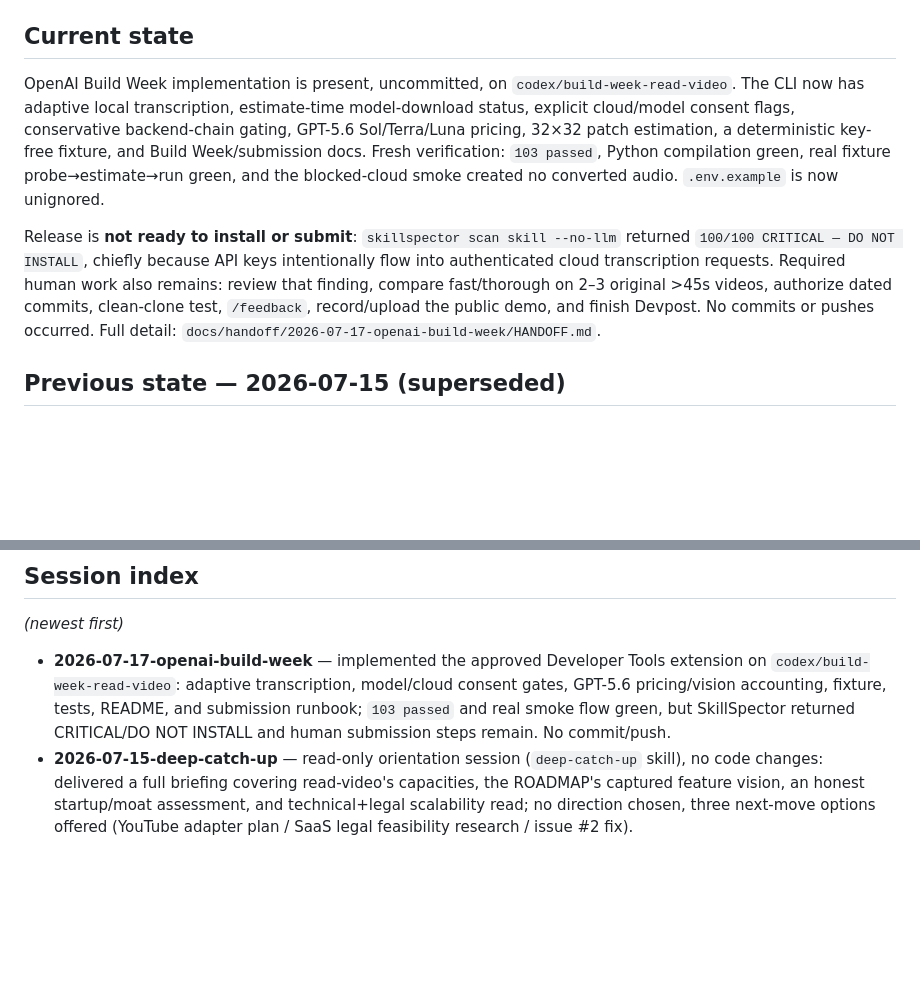
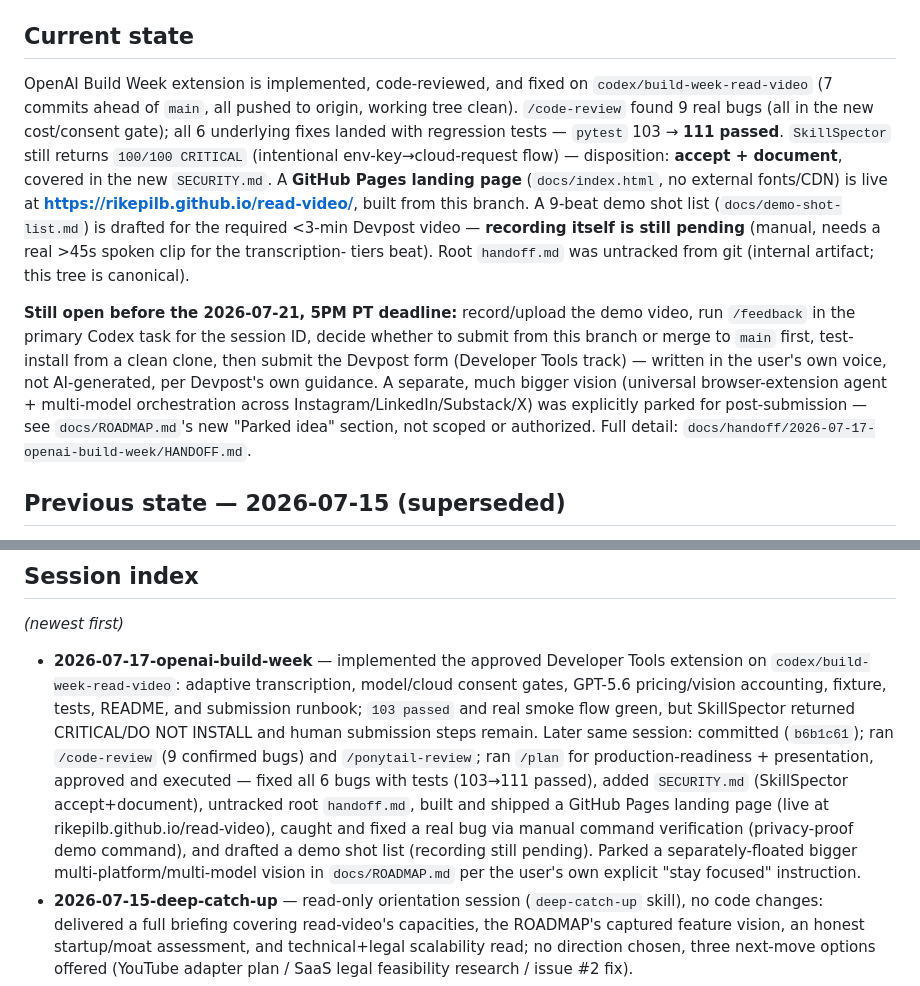
Before and after one commit to RikepilB/read-video, a Markdown page: docs/handoff/HANDOFF.md, 2 parts joined by grey strips. Drawn GitHub-style; blank space fills up the shorter version.

Commit message:
docs: update handoff tree after production-readiness + presentation pass
Records the code-review->fix cycle (9 findings, 6 real bugs fixed),
SkillSpector disposition, landing page ship, the real bug caught by
manually verifying the privacy-proof demo command, the demo shot list,
and the parked multi-platform/multi-model vision.

Co-Authored-By: Claude Sonnet 5 <noreply@anthropic.com>

```diff
--- a/docs/handoff/HANDOFF.md
+++ b/docs/handoff/HANDOFF.md
@@ -11,18 +11,24 @@ isn't enough.
 
 ## Current state
 
-OpenAI Build Week implementation is present, uncommitted, on `codex/build-week-read-video`.
-The CLI now has adaptive local transcription, estimate-time model-download status, explicit
-cloud/model consent flags, conservative backend-chain gating, GPT-5.6 Sol/Terra/Luna pricing,
-32×32 patch estimation, a deterministic key-free fixture, and Build Week/submission docs. Fresh
-verification: `103 passed`, Python compilation green, real fixture probe→estimate→run green, and
-the blocked-cloud smoke created no converted audio. `.env.example` is now unignored.
+OpenAI Build Week extension is implemented, code-reviewed, and fixed on
+`codex/build-week-read-video` (7 commits ahead of `main`, all pushed to origin, working tree
+clean). `/code-review` found 9 real bugs (all in the new cost/consent gate); all 6 underlying
+fixes landed with regression tests — `pytest` 103 → **111 passed**. `SkillSpector` still returns
+`100/100 CRITICAL` (intentional env-key→cloud-request flow) — disposition: **accept + document**,
+covered in the new `SECURITY.md`. A **GitHub Pages landing page** (`docs/index.html`, no external
+fonts/CDN) is live at **https://rikepilb.github.io/read-video/**, built from this branch. A 9-beat
+demo shot list (`docs/demo-shot-list.md`) is drafted for the required <3-min Devpost video —
+**recording itself is still pending** (manual, needs a real >45s spoken clip for the transcription-
+tiers beat). Root `handoff.md` was untracked from git (internal artifact; this tree is canonical).
 
-Release is **not ready to install or submit**: `skillspector scan skill --no-llm` returned
-`100/100 CRITICAL — DO NOT INSTALL`, chiefly because API keys intentionally flow into authenticated
-cloud transcription requests. Required human work also remains: review that finding, compare
-fast/thorough on 2–3 original >45s videos, authorize dated commits, clean-clone test, `/feedback`,
-record/upload the public demo, and finish Devpost. No commits or pushes occurred. Full detail:
+**Still open before the 2026-07-21, 5PM PT deadline:** record/upload the demo video, run
+`/feedback` in the primary Codex task for the session ID, decide whether to submit from this
+branch or merge to `main` first, test-install from a clean clone, then submit the Devpost form
+(Developer Tools track) — written in the user's own voice, not AI-generated, per Devpost's own
+guidance. A separate, much bigger vision (universal browser-extension agent + multi-model
+orchestration across Instagram/LinkedIn/Substack/X) was explicitly parked for post-submission —
+see `docs/ROADMAP.md`'s new "Parked idea" section, not scoped or authorized. Full detail:
 `docs/handoff/2026-07-17-openai-build-week/HANDOFF.md`.
 
 ## Previous state — 2026-07-15 (superseded)
@@ -84,7 +90,14 @@ _(newest first)_
   `codex/build-week-read-video`: adaptive transcription, model/cloud consent gates, GPT-5.6
   pricing/vision accounting, fixture, tests, README, and submission runbook; `103 passed` and real
   smoke flow green, but SkillSpector returned CRITICAL/DO NOT INSTALL and human submission steps
-  remain. No commit/push.
+  remain. Later same session: committed (`b6b1c61`); ran `/code-review` (9 confirmed bugs) and
+  `/ponytail-review`; ran `/plan` for production-readiness + presentation, approved and executed —
+  fixed all 6 bugs with tests (103→111 passed), added `SECURITY.md` (SkillSpector accept+document),
+  untracked root `handoff.md`, built and shipped a GitHub Pages landing page (live at
+  rikepilb.github.io/read-video), caught and fixed a real bug via manual command verification
+  (privacy-proof demo command), and drafted a demo shot list (recording still pending). Parked a
+  separately-floated bigger multi-platform/multi-model vision in `docs/ROADMAP.md` per the user's
+  own explicit "stay focused" instruction.
 - **2026-07-15-deep-catch-up** — read-only orientation session (`deep-catch-up` skill), no code
   changes: delivered a full briefing covering read-video's capacities, the ROADMAP's captured
   feature vision, an honest startup/moat assessment, and technical+legal scalability read; no
```
Also changed, not shown: 1 other file.
